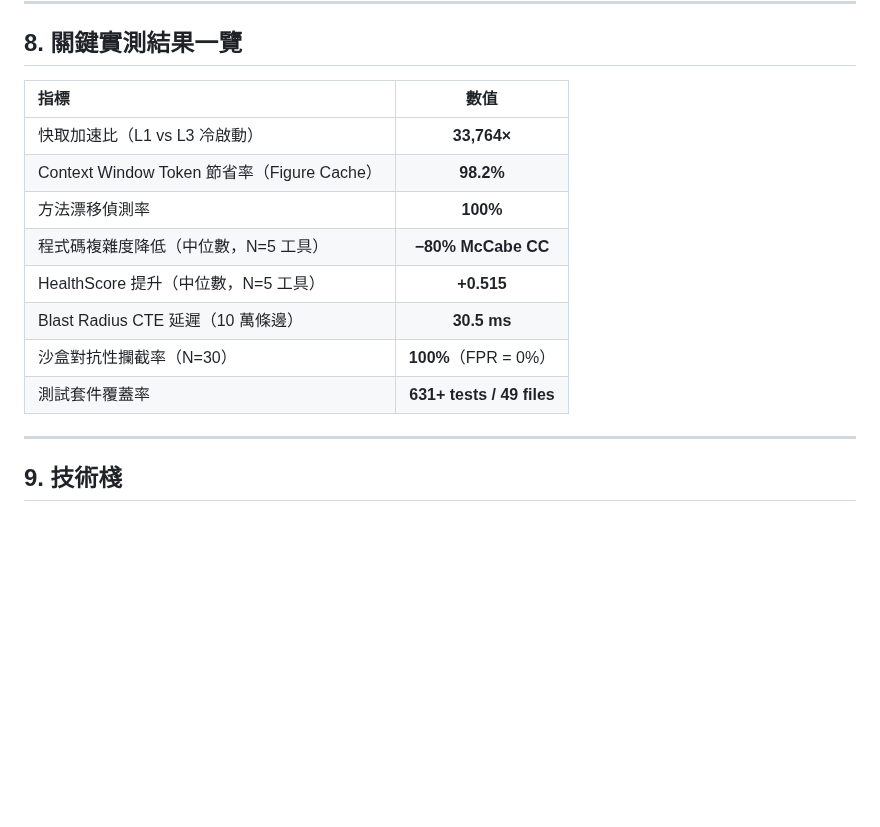
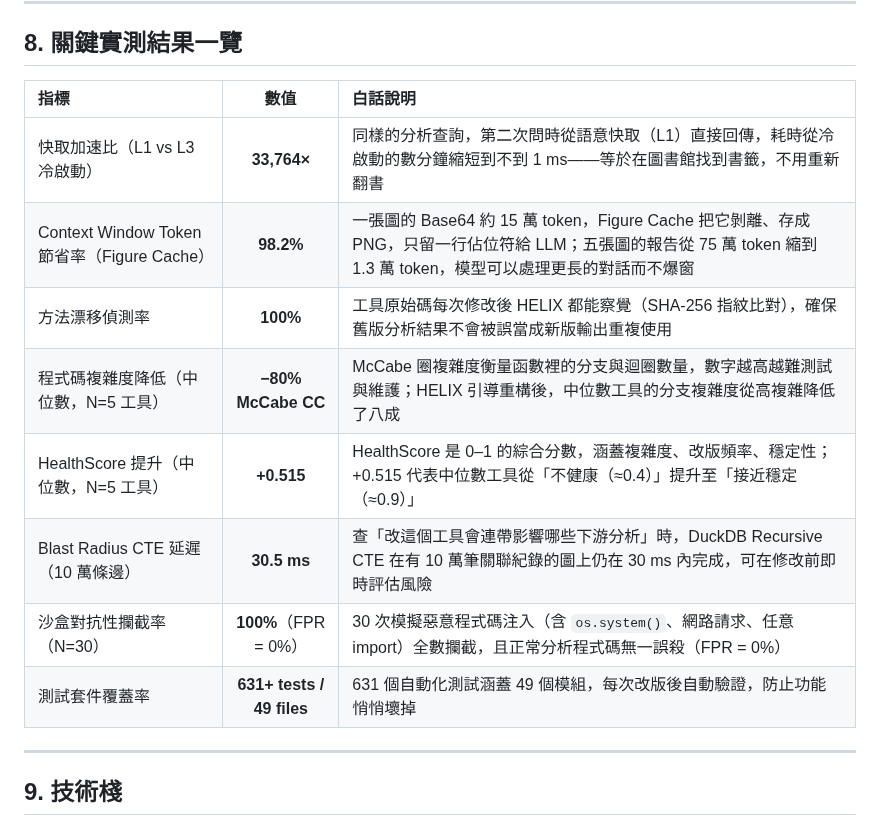
Before and after one commit to ddmanyes/Evo_PRISM, a Markdown page: TECHNICAL_OVERVIEW.md, the part around the change. Drawn GitHub-style; blank space fills up the shorter version.

Commit message:
docs(TECHNICAL_OVERVIEW): §8 實測結果加入白話說明欄
每項指標補充第三欄說明量測意義與實際影響，
降低技術門檻、讓非專業讀者也能理解數字的意思

Co-Authored-By: Claude Sonnet 4.6 <noreply@anthropic.com>

```diff
--- a/TECHNICAL_OVERVIEW.md
+++ b/TECHNICAL_OVERVIEW.md
@@ -368,16 +368,16 @@ tools → analysis_history → analysis_artifacts → artifact_relations
 
 ## 8. 關鍵實測結果一覽
 
-| 指標 | 數值 |
-|:---|:---:|
-| 快取加速比（L1 vs L3 冷啟動） | **33,764×** |
-| Context Window Token 節省率（Figure Cache） | **98.2%** |
-| 方法漂移偵測率 | **100%** |
-| 程式碼複雜度降低（中位數，N=5 工具） | **−80% McCabe CC** |
-| HealthScore 提升（中位數，N=5 工具） | **+0.515** |
-| Blast Radius CTE 延遲（10 萬條邊） | **30.5 ms** |
-| 沙盒對抗性攔截率（N=30） | **100%**（FPR = 0%） |
-| 測試套件覆蓋率 | **631+ tests / 49 files** |
+| 指標 | 數值 | 白話說明 |
+|:---|:---:|:---|
+| 快取加速比（L1 vs L3 冷啟動） | **33,764×** | 同樣的分析查詢，第二次問時從語意快取（L1）直接回傳，耗時從冷啟動的數分鐘縮短到不到 1 ms——等於在圖書館找到書籤，不用重新翻書 |
+| Context Window Token 節省率（Figure Cache） | **98.2%** | 一張圖的 Base64 約 15 萬 token，Figure Cache 把它剝離、存成 PNG，只留一行佔位符給 LLM；五張圖的報告從 75 萬 token 縮到 1.3 萬 token，模型可以處理更長的對話而不爆窗 |
+| 方法漂移偵測率 | **100%** | 工具原始碼每次修改後 HELIX 都能察覺（SHA-256 指紋比對），確保舊版分析結果不會被誤當成新版輸出重複使用 |
+| 程式碼複雜度降低（中位數，N=5 工具） | **−80% McCabe CC** | McCabe 圈複雜度衡量函數裡的分支與迴圈數量，數字越高越難測試與維護；HELIX 引導重構後，中位數工具的分支複雜度從高複雜降低了八成 |
+| HealthScore 提升（中位數，N=5 工具） | **+0.515** | HealthScore 是 0–1 的綜合分數，涵蓋複雜度、改版頻率、穩定性；+0.515 代表中位數工具從「不健康（≈0.4）」提升至「接近穩定（≈0.9）」 |
+| Blast Radius CTE 延遲（10 萬條邊） | **30.5 ms** | 查「改這個工具會連帶影響哪些下游分析」時，DuckDB Recursive CTE 在有 10 萬筆關聯紀錄的圖上仍在 30 ms 內完成，可在修改前即時評估風險 |
+| 沙盒對抗性攔截率（N=30） | **100%**（FPR = 0%） | 30 次模擬惡意程式碼注入（含 `os.system()`、網路請求、任意 import）全數攔截，且正常分析程式碼無一誤殺（FPR = 0%） |
+| 測試套件覆蓋率 | **631+ tests / 49 files** | 631 個自動化測試涵蓋 49 個模組，每次改版後自動驗證，防止功能悄悄壞掉 |
 
 ---
 
```
